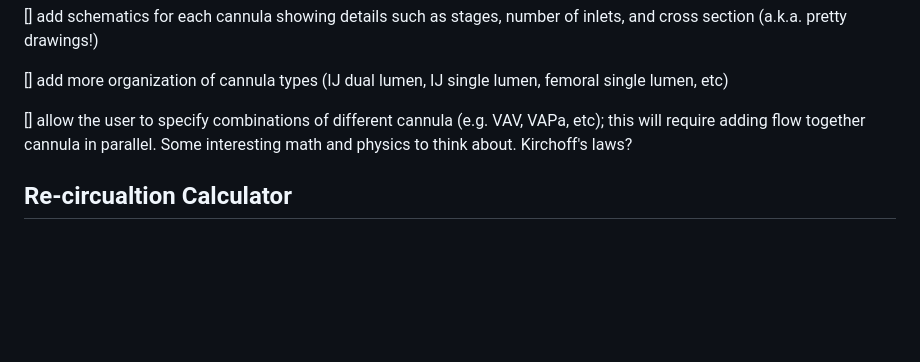
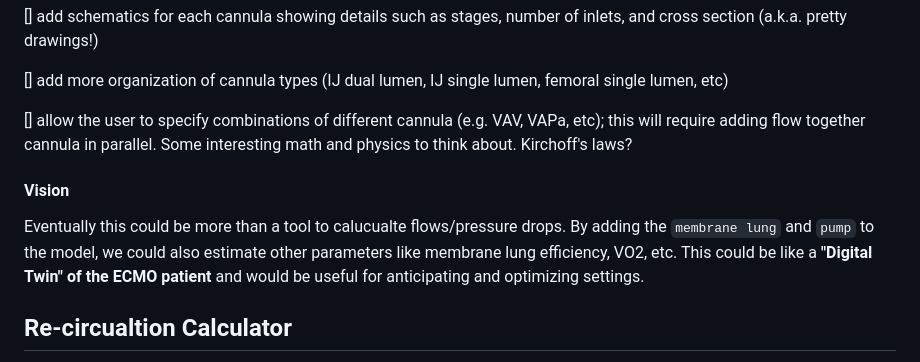
Before and after one commit to nickmmark/ecmo-calculations, a Markdown page: README.md, the part around the change. Rendered like a GitHub page; blank space fills up the shorter version.

```diff
--- a/README.md
+++ b/README.md
@@ -99,6 +99,9 @@ case "ProTek31Fr":
 [] allow the user to specify combinations of different cannula (e.g. VAV, VAPa, etc); this will require adding flow together cannula in parallel. Some interesting math and physics to think about. Kirchoff's laws?
 
 
+#### Vision
+Eventually this could be more than a tool to calucualte flows/pressure drops. By adding the `membrane lung` and `pump` to the model, we could also estimate other parameters like membrane lung efficiency, VO2, etc. This could be like a **"Digital Twin" of the ECMO patient** and would be useful for anticipating and optimizing settings.
+
 
 ## Re-circualtion Calculator
 **Recirculation** is a common issue with venovenous ECMO that occurs when oxygenated blood is withdrawn by the drainage cannula, instead of entering the patient's systemic circulation.
```
